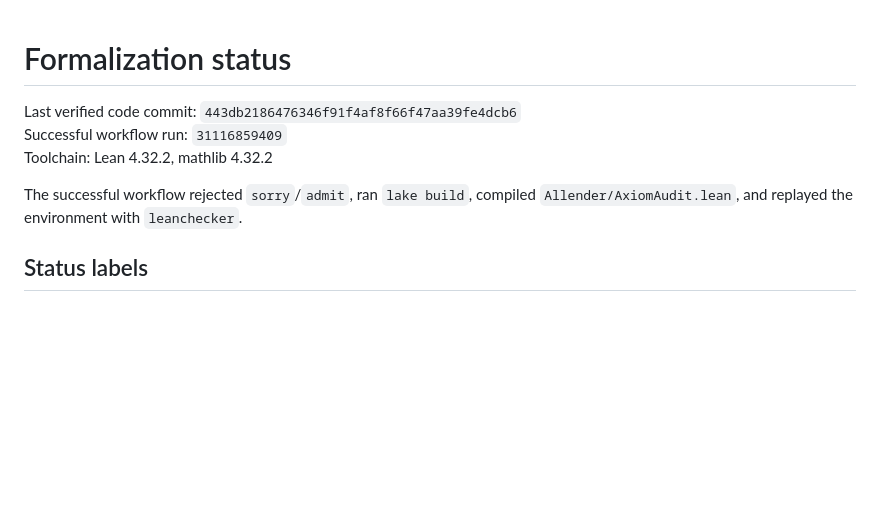
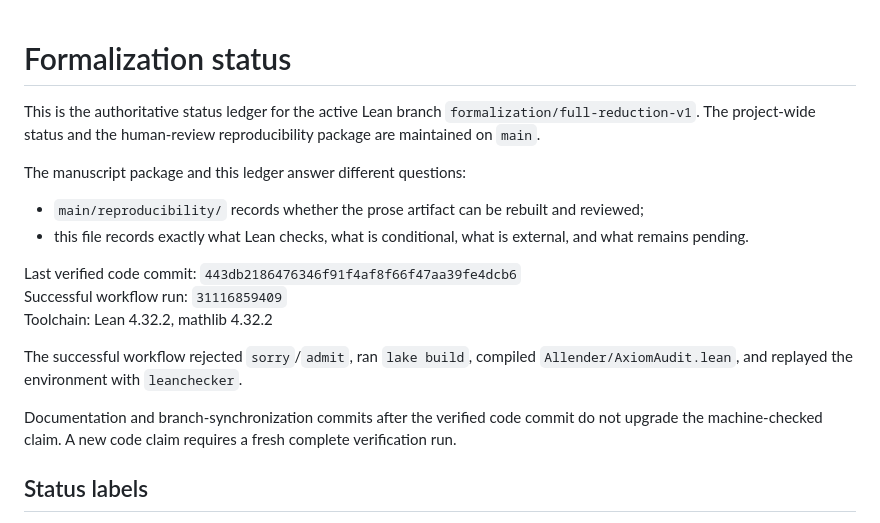
Before and after one commit to Grisha-Pochuev/allender-polylog-genus-lean, a Markdown page: STATUS.md, the part around the change. Rendered like a GitHub page; blank space fills up the shorter version.

Commit message:
Clarify the authority of the Lean status ledger

```diff
--- a/STATUS.md
+++ b/STATUS.md
@@ -1,4 +1,11 @@
 # Formalization status
+
+This is the authoritative status ledger for the active Lean branch `formalization/full-reduction-v1`. The project-wide status and the human-review reproducibility package are maintained on `main`.
+
+The manuscript package and this ledger answer different questions:
+
+- `main/reproducibility/` records whether the prose artifact can be rebuilt and reviewed;
+- this file records exactly what Lean checks, what is conditional, what is external, and what remains pending.
 
 Last verified code commit: `443db2186476346f91f4af8f66f47aa39fe4dcb6`
 Successful workflow run: `31116859409`
@@ -6,6 +13,8 @@ Toolchain: Lean 4.32.2, mathlib 4.32.2
 
 The successful workflow rejected `sorry`/`admit`, ran `lake build`, compiled
 `Allender/AxiomAudit.lean`, and replayed the environment with `leanchecker`.
+
+Documentation and branch-synchronization commits after the verified code commit do not upgrade the machine-checked claim. A new code claim requires a fresh complete verification run.
 
 ## Status labels
 
```
